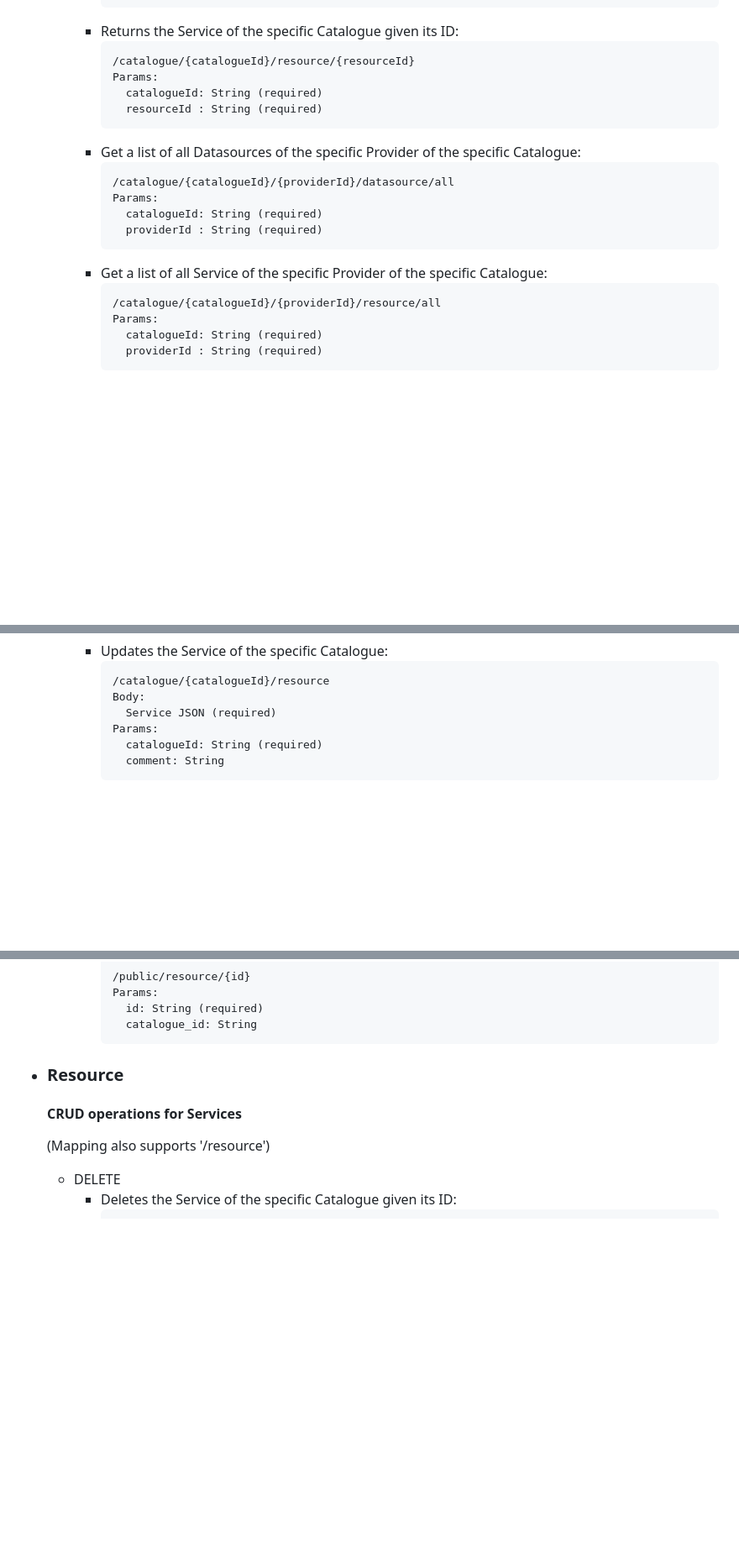
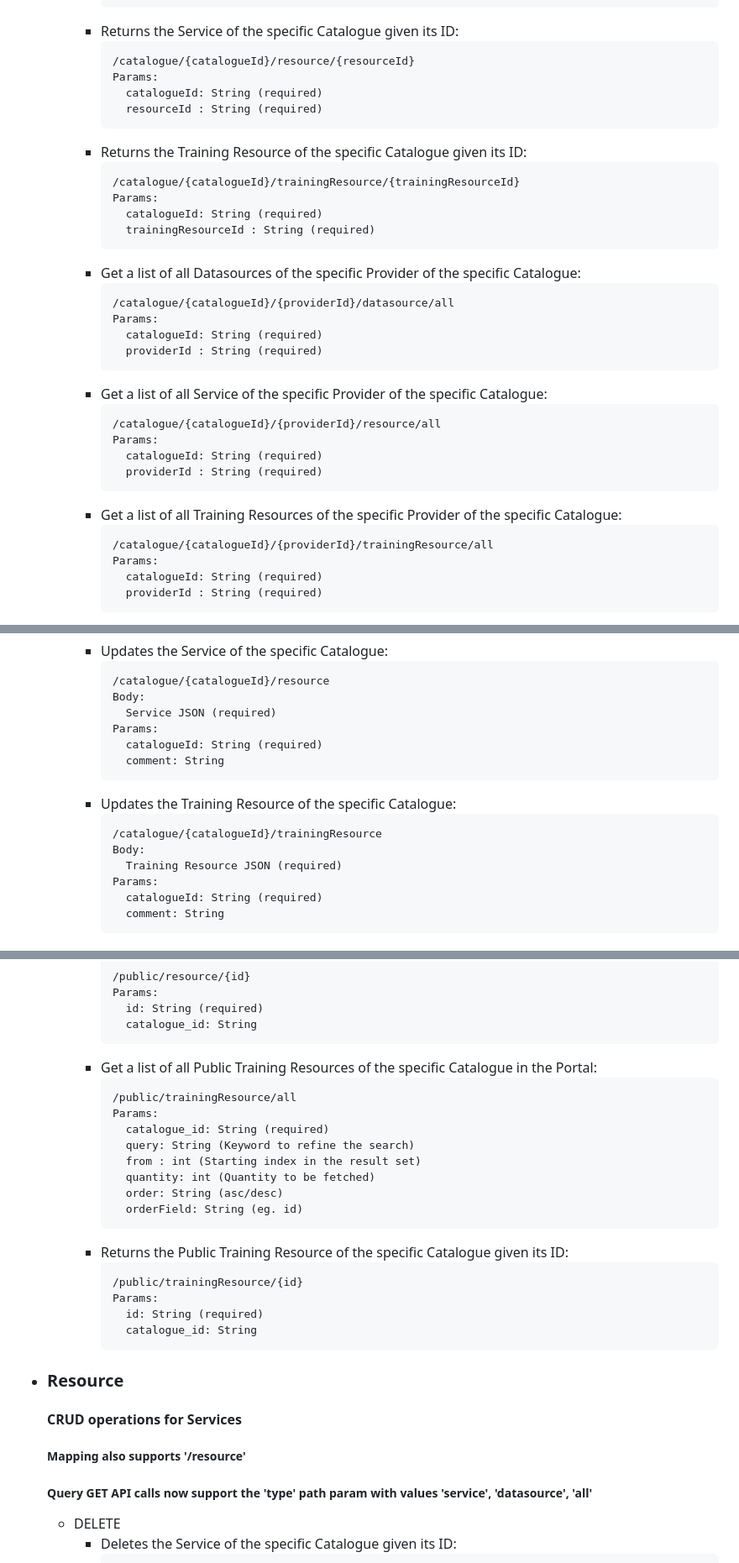
Before and after one commit to madgeek-arc/resource-catalogue-docs, a Markdown page: README.md, 3 parts joined by grey strips. Shown: that part at 84% size. Drawn GitHub-style; blank space fills up the shorter version.

````diff
--- a/README.md
+++ b/README.md
@@ -91,6 +98,13 @@
         catalogueId: String (required)
         resourceId : String (required)
       ```
+    - Returns the Training Resource of the specific Catalogue given its ID:
+      ```diff
+      /catalogue/{catalogueId}/trainingResource/{trainingResourceId}
+      Params:
+        catalogueId: String (required)
+        trainingResourceId : String (required)
+      ```
     - Get a list of all Datasources of the specific Provider of the specific Catalogue:
       ```diff
       /catalogue/{catalogueId}/{providerId}/datasource/all
@@ -101,6 +115,13 @@
     - Get a list of all Service of the specific Provider of the specific Catalogue:
       ```diff
       /catalogue/{catalogueId}/{providerId}/resource/all
+      Params:
+        catalogueId: String (required)
+        providerId : String (required)
+      ```
+    - Get a list of all Training Resources of the specific Provider of the specific Catalogue:
+      ```diff
+      /catalogue/{catalogueId}/{providerId}/trainingResource/all
       Params:
         catalogueId: String (required)
         providerId : String (required)
@@ -168,6 +197,15 @@
       /catalogue/{catalogueId}/resource
       Body:
         Service JSON (required)
+      Params:
+        catalogueId: String (required)
+        comment: String
+      ```
+    - Updates the Training Resource of the specific Catalogue:
+      ```diff
+      /catalogue/{catalogueId}/trainingResource
+      Body:
+        Training Resource JSON (required)
       Params:
         catalogueId: String (required)
         comment: String
@@ -353,10 +391,29 @@
         id: String (required)
         catalogue_id: String
       ```
+    - Get a list of all Public Training Resources of the specific Catalogue in the Portal:
+      ```diff
+      /public/trainingResource/all
+      Params:
+        catalogue_id: String (required)
+        query: String (Keyword to refine the search)
+        from : int (Starting index in the result set)
+        quantity: int (Quantity to be fetched)
+        order: String (asc/desc)
+        orderField: String (eg. id)
+      ```
+    - Returns the Public Training Resource of the specific Catalogue given its ID:
+      ```diff
+      /public/trainingResource/{id}
+      Params:
+        id: String (required)
+        catalogue_id: String
+      ```
 
 - ### Resource
   #### CRUD operations for Services
-  (Mapping also supports '/resource')
+  ##### Mapping also supports '/resource'
+  ##### Query GET API calls now support the 'type' path param with values 'service', 'datasource', 'all'
   - DELETE
     - Deletes the Service of the specific Catalogue given its ID:
       ```diff
````
Also changed, not shown: other parts of README.md (+73 -2 lines).
